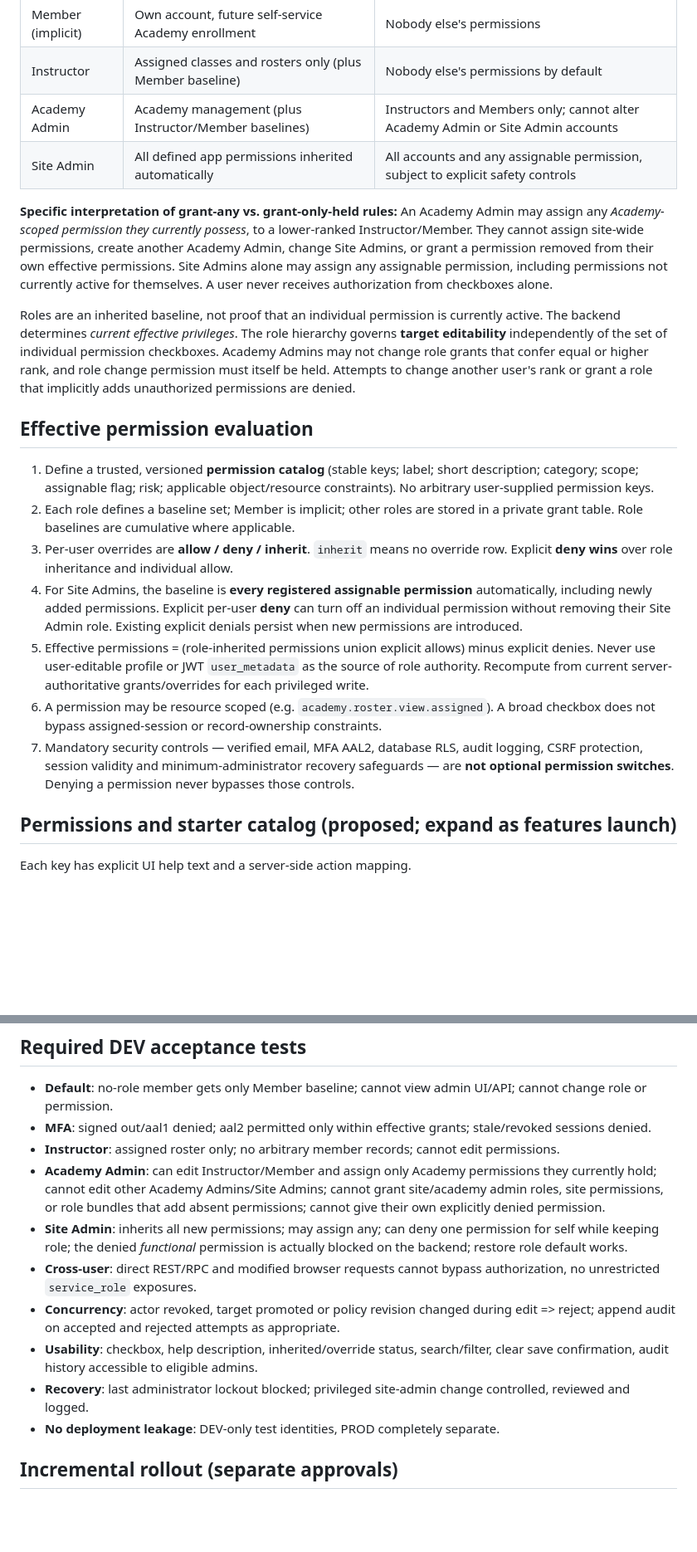
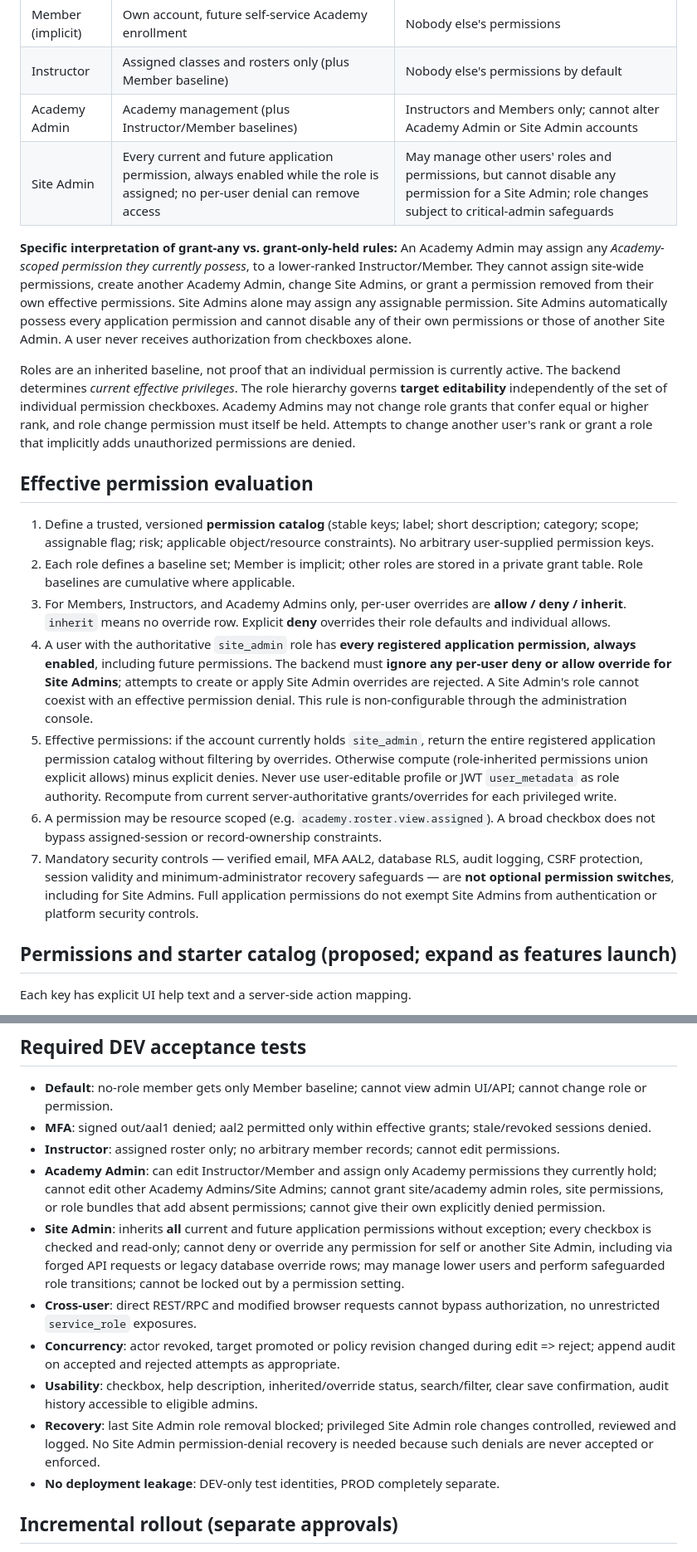
Before and after one commit to JesterActual/HG-Website, a Markdown page: docs/STEP-50D-PERMISSIONS-ADMIN-CONSOLE.md, 2 parts joined by grey strips. Shown at 83% size. Rendered like a GitHub page; blank space fills up the shorter version.

Commit message:
Require unconditional Site Admin permissions; remove all Site Admin override/deny behavior

```diff
--- a/docs/STEP-50D-PERMISSIONS-ADMIN-CONSOLE.md
+++ b/docs/STEP-50D-PERMISSIONS-ADMIN-CONSOLE.md
@@ -14,9 +14,9 @@ Provide a user-friendly, MFA-protected **Permissions Administration** console al
 | Member (implicit) | Own account, future self-service Academy enrollment | Nobody else's permissions |
 | Instructor | Assigned classes and rosters only (plus Member baseline) | Nobody else's permissions by default |
 | Academy Admin | Academy management (plus Instructor/Member baselines) | Instructors and Members only; cannot alter Academy Admin or Site Admin accounts |
-| Site Admin | All defined app permissions inherited automatically | All accounts and any assignable permission, subject to explicit safety controls |
+| Site Admin | Every current and future application permission, always enabled while the role is assigned; no per-user denial can remove access | May manage other users' roles and permissions, but cannot disable any permission for a Site Admin; role changes subject to critical-admin safeguards |
 
-**Specific interpretation of grant-any vs. grant-only-held rules:** An Academy Admin may assign any *Academy-scoped permission they currently possess*, to a lower-ranked Instructor/Member. They cannot assign site-wide permissions, create another Academy Admin, change Site Admins, or grant a permission removed from their own effective permissions. Site Admins alone may assign any assignable permission, including permissions not currently active for themselves. A user never receives authorization from checkboxes alone.
+**Specific interpretation of grant-any vs. grant-only-held rules:** An Academy Admin may assign any *Academy-scoped permission they currently possess*, to a lower-ranked Instructor/Member. They cannot assign site-wide permissions, create another Academy Admin, change Site Admins, or grant a permission removed from their own effective permissions. Site Admins alone may assign any assignable permission. Site Admins automatically possess every application permission and cannot disable any of their own permissions or those of another Site Admin. A user never receives authorization from checkboxes alone.
 
 Roles are an inherited baseline, not proof that an individual permission is currently active. The backend determines *current effective privileges*. The role hierarchy governs **target editability** independently of the set of individual permission checkboxes. Academy Admins may not change role grants that confer equal or higher rank, and role change permission must itself be held. Attempts to change another user's rank or grant a role that implicitly adds unauthorized permissions are denied.
 
@@ -24,11 +24,11 @@ Roles are an inherited baseline, not proof that an individual permission is curr
 
 1. Define a trusted, versioned **permission catalog** (stable keys; label; short description; category; scope; assignable flag; risk; applicable object/resource constraints). No arbitrary user-supplied permission keys.
 2. Each role defines a baseline set; Member is implicit; other roles are stored in a private grant table. Role baselines are cumulative where applicable.
-3. Per-user overrides are **allow / deny / inherit**. `inherit` means no override row. Explicit **deny wins** over role inheritance and individual allow.
-4. For Site Admins, the baseline is **every registered assignable permission** automatically, including newly added permissions. Explicit per-user **deny** can turn off an individual permission without removing their Site Admin role. Existing explicit denials persist when new permissions are introduced.
-5. Effective permissions = (role-inherited permissions union explicit allows) minus explicit denies. Never use user-editable profile or JWT `user_metadata` as the source of role authority. Recompute from current server-authoritative grants/overrides for each privileged write.
+3. For Members, Instructors, and Academy Admins only, per-user overrides are **allow / deny / inherit**. `inherit` means no override row. Explicit **deny** overrides their role defaults and individual allows.
+4. A user with the authoritative `site_admin` role has **every registered application permission, always enabled**, including future permissions. The backend must **ignore any per-user deny or allow override for Site Admins**; attempts to create or apply Site Admin overrides are rejected. A Site Admin's role cannot coexist with an effective permission denial. This rule is non-configurable through the administration console.
+5. Effective permissions: if the account currently holds `site_admin`, return the entire registered application permission catalog without filtering by overrides. Otherwise compute (role-inherited permissions union explicit allows) minus explicit denies. Never use user-editable profile or JWT `user_metadata` as role authority. Recompute from current server-authoritative grants/overrides for each privileged write.
 6. A permission may be resource scoped (e.g. `academy.roster.view.assigned`). A broad checkbox does not bypass assigned-session or record-ownership constraints.
-7. Mandatory security controls — verified email, MFA AAL2, database RLS, audit logging, CSRF protection, session validity and minimum-administrator recovery safeguards — are **not optional permission switches**. Denying a permission never bypasses those controls.
+7. Mandatory security controls — verified email, MFA AAL2, database RLS, audit logging, CSRF protection, session validity and minimum-administrator recovery safeguards — are **not optional permission switches**, including for Site Admins. Full application permissions do not exempt Site Admins from authentication or platform security controls.
 
 ## Permissions and starter catalog (proposed; expand as features launch)
 
@@ -104,11 +104,11 @@ For **every** role or permission mutation:
 - **MFA**: signed out/aal1 denied; aal2 permitted only within effective grants; stale/revoked sessions denied.
 - **Instructor**: assigned roster only; no arbitrary member records; cannot edit permissions.
 - **Academy Admin**: can edit Instructor/Member and assign only Academy permissions they currently hold; cannot edit other Academy Admins/Site Admins; cannot grant site/academy admin roles, site permissions, or role bundles that add absent permissions; cannot give their own explicitly denied permission.
-- **Site Admin**: inherits all new permissions; may assign any; can deny one permission for self while keeping role; the denied *functional* permission is actually blocked on the backend; restore role default works.
+- **Site Admin**: inherits **all** current and future application permissions without exception; every checkbox is checked and read-only; cannot deny or override any permission for self or another Site Admin, including via forged API requests or legacy database override rows; may manage lower users and perform safeguarded role transitions; cannot be locked out by a permission setting.
 - **Cross-user**: direct REST/RPC and modified browser requests cannot bypass authorization, no unrestricted `service_role` exposures.
 - **Concurrency**: actor revoked, target promoted or policy revision changed during edit => reject; append audit on accepted and rejected attempts as appropriate.
 - **Usability**: checkbox, help description, inherited/override status, search/filter, clear save confirmation, audit history accessible to eligible admins.
-- **Recovery**: last administrator lockout blocked; privileged site-admin change controlled, reviewed and logged.
+- **Recovery**: last Site Admin role removal blocked; privileged Site Admin role changes controlled, reviewed and logged. No Site Admin permission-denial recovery is needed because such denials are never accepted or enforced.
 - **No deployment leakage**: DEV-only test identities, PROD completely separate.
 
 ## Incremental rollout (separate approvals)
```
Also changed, not shown: other parts of docs/STEP-50D-PERMISSIONS-ADMIN-CONSOLE.md (+5 -5 lines).
